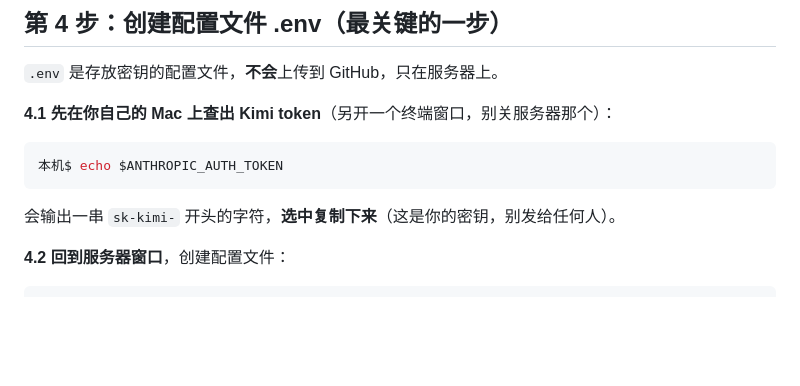
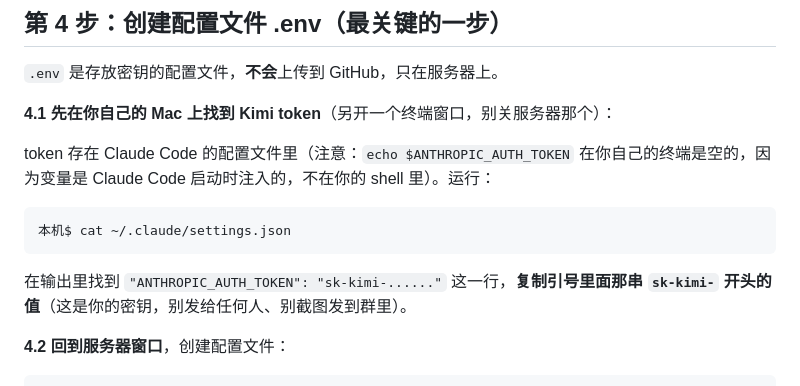
Before and after one commit to zhizhengqin/gs-tracker, a Markdown page: DEPLOY.md, the part around the change. Rendered like a GitHub page; blank space fills up the shorter version.

Commit message:
docs(deploy): point token lookup at ~/.claude/settings.json
The Kimi token is injected by Claude Code from its settings file, not
exported in the user's shell, so echo $ANTHROPIC_AUTH_TOKEN prints
nothing in their own terminal. Guide them to cat the settings file and
copy the value instead.

````diff
--- a/DEPLOY.md
+++ b/DEPLOY.md
@@ -105,13 +105,15 @@ cd gs-tracker
 
 `.env` 是存放密钥的配置文件，**不会**上传到 GitHub，只在服务器上。
 
-**4.1 先在你自己的 Mac 上查出 Kimi token**（另开一个终端窗口，别关服务器那个）：
+**4.1 先在你自己的 Mac 上找到 Kimi token**（另开一个终端窗口，别关服务器那个）：
+
+token 存在 Claude Code 的配置文件里（注意：`echo $ANTHROPIC_AUTH_TOKEN` 在你自己的终端是空的，因为变量是 Claude Code 启动时注入的，不在你的 shell 里）。运行：
 
 ```bash
-本机$ echo $ANTHROPIC_AUTH_TOKEN
+本机$ cat ~/.claude/settings.json
 ```
 
-会输出一串 `sk-kimi-` 开头的字符，**选中复制下来**（这是你的密钥，别发给任何人）。
+在输出里找到 `"ANTHROPIC_AUTH_TOKEN": "sk-kimi-......"` 这一行，**复制引号里面那串 `sk-kimi-` 开头的值**（这是你的密钥，别发给任何人、别截图发到群里）。
 
 **4.2 回到服务器窗口**，创建配置文件：
 
````
